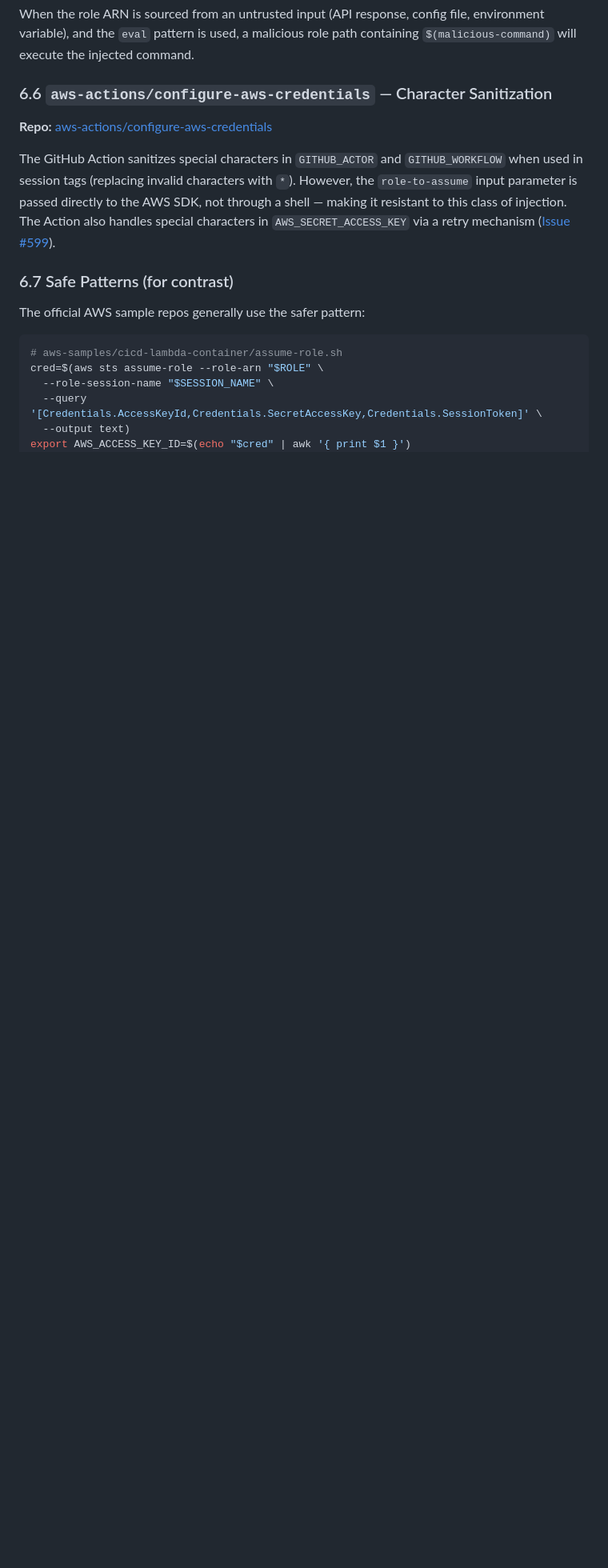
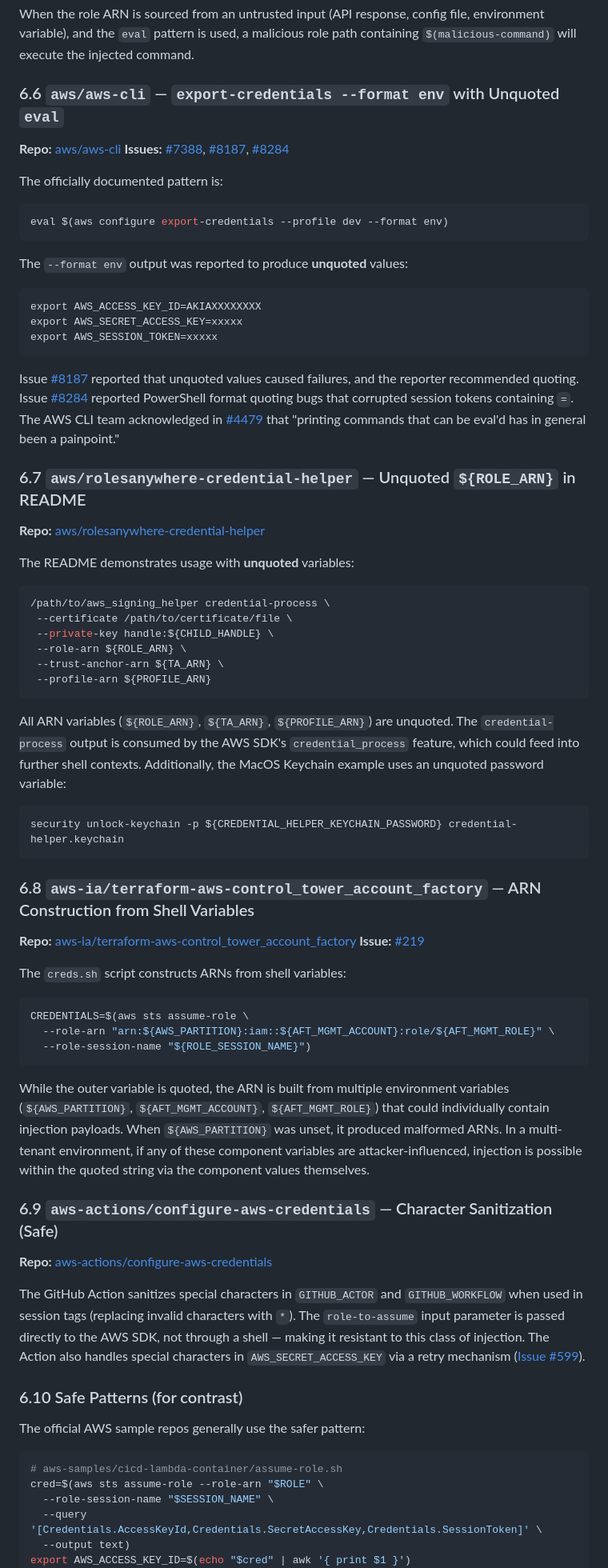
Before and after one commit to StealthyBugs/poc, a Markdown page: README.md, the part around the change. Shown at 80% size. Rendered like a GitHub page; blank space fills up the shorter version.

Commit message:
Add additional injection findings: aws-cli export-credentials, rolesanywhere, AFT
New findings from expanded research:
- aws/aws-cli: eval $(aws configure export-credentials) with unquoted values
- aws/rolesanywhere-credential-helper: unquoted ${ROLE_ARN} in README examples
- aws-ia/terraform-aws-control_tower_account_factory: ARN construction from
  multiple shell variables in creds.sh
- Renumber existing sections to accommodate new entries

https://claude.ai/code/session_01XhEF1EcjafC72VH9PAhmjb

````diff
--- a/README.md
+++ b/README.md
@@ -298,13 +298,65 @@ This is referenced in:
 
 When the role ARN is sourced from an untrusted input (API response, config file, environment variable), and the `eval` pattern is used, a malicious role path containing `$(malicious-command)` will execute the injected command.
 
-### 6.6 `aws-actions/configure-aws-credentials` — Character Sanitization
+### 6.6 `aws/aws-cli` — `export-credentials --format env` with Unquoted `eval`
+
+**Repo:** [aws/aws-cli](https://github.com/aws/aws-cli)
+**Issues:** [#7388](https://github.com/aws/aws-cli/issues/7388), [#8187](https://github.com/aws/aws-cli/issues/8187), [#8284](https://github.com/aws/aws-cli/issues/8284)
+
+The officially documented pattern is:
+```bash
+eval $(aws configure export-credentials --profile dev --format env)
+```
+
+The `--format env` output was reported to produce **unquoted** values:
+```
+export AWS_ACCESS_KEY_ID=AKIAXXXXXXXX
+export AWS_SECRET_ACCESS_KEY=xxxxx
+export AWS_SESSION_TOKEN=xxxxx
+```
+
+Issue [#8187](https://github.com/aws/aws-cli/issues/8187) reported that unquoted values caused failures, and the reporter recommended quoting. Issue [#8284](https://github.com/aws/aws-cli/issues/8284) reported PowerShell format quoting bugs that corrupted session tokens containing `=`. The AWS CLI team acknowledged in [#4479](https://github.com/aws/aws-cli/issues/4479) that "printing commands that can be eval'd has in general been a painpoint."
+
+### 6.7 `aws/rolesanywhere-credential-helper` — Unquoted `${ROLE_ARN}` in README
+
+**Repo:** [aws/rolesanywhere-credential-helper](https://github.com/aws/rolesanywhere-credential-helper)
+
+The README demonstrates usage with **unquoted** variables:
+```bash
+/path/to/aws_signing_helper credential-process \
+ --certificate /path/to/certificate/file \
+ --private-key handle:${CHILD_HANDLE} \
+ --role-arn ${ROLE_ARN} \
+ --trust-anchor-arn ${TA_ARN} \
+ --profile-arn ${PROFILE_ARN}
+```
+
+All ARN variables (`${ROLE_ARN}`, `${TA_ARN}`, `${PROFILE_ARN}`) are unquoted. The `credential-process` output is consumed by the AWS SDK's `credential_process` feature, which could feed into further shell contexts. Additionally, the MacOS Keychain example uses an unquoted password variable:
+```bash
+security unlock-keychain -p ${CREDENTIAL_HELPER_KEYCHAIN_PASSWORD} credential-helper.keychain
+```
+
+### 6.8 `aws-ia/terraform-aws-control_tower_account_factory` — ARN Construction from Shell Variables
+
+**Repo:** [aws-ia/terraform-aws-control_tower_account_factory](https://github.com/aws-ia/terraform-aws-control_tower_account_factory)
+**Issue:** [#219](https://github.com/aws-ia/terraform-aws-control_tower_account_factory/issues/219)
+
+The `creds.sh` script constructs ARNs from shell variables:
+```bash
+CREDENTIALS=$(aws sts assume-role \
+  --role-arn "arn:${AWS_PARTITION}:iam::${AFT_MGMT_ACCOUNT}:role/${AFT_MGMT_ROLE}" \
+  --role-session-name "${ROLE_SESSION_NAME}")
+```
+
+While the outer variable is quoted, the ARN is built from multiple environment variables (`${AWS_PARTITION}`, `${AFT_MGMT_ACCOUNT}`, `${AFT_MGMT_ROLE}`) that could individually contain injection payloads. When `${AWS_PARTITION}` was unset, it produced malformed ARNs. In a multi-tenant environment, if any of these component variables are attacker-influenced, injection is possible within the quoted string via the component values themselves.
+
+### 6.9 `aws-actions/configure-aws-credentials` — Character Sanitization (Safe)
 
 **Repo:** [aws-actions/configure-aws-credentials](https://github.com/aws-actions/configure-aws-credentials)
 
-The GitHub Action sanitizes special characters in `GITHUB_ACTOR` and `GITHUB_WORKFLOW` when used in session tags (replacing invalid characters with `*`). However, the `role-to-assume` input parameter is passed directly to the AWS SDK, not through a shell — making it resistant to this class of injection. The Action also handles special characters in `AWS_SECRET_ACCESS_KEY` via a retry mechanism ([Issue #599](https://github.com/aws-actions/configure-aws-credentials/issues/599)).
+The GitHub Action sanitizes special characters in `GITHUB_ACTOR` and `GITHUB_WORKFLOW` when used in session tags (replacing invalid characters with `*`). The `role-to-assume` input parameter is passed directly to the AWS SDK, not through a shell — making it resistant to this class of injection. The Action also handles special characters in `AWS_SECRET_ACCESS_KEY` via a retry mechanism ([Issue #599](https://github.com/aws-actions/configure-aws-credentials/issues/599)).
 
-### 6.7 Safe Patterns (for contrast)
+### 6.10 Safe Patterns (for contrast)
 
 The official AWS sample repos generally use the safer pattern:
 ```bash
````
